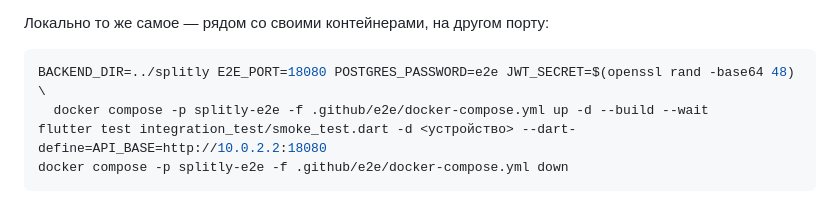
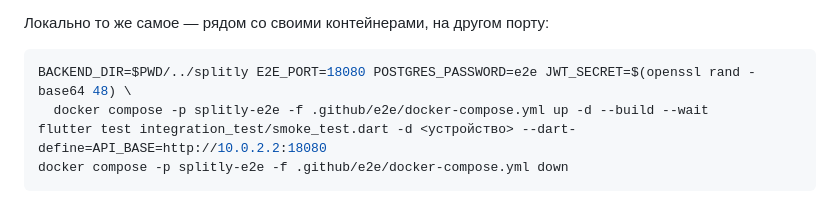
Before and after one commit to toniess/splitly-mobile, a Markdown page: README.md, the part around the change. Rendered like a GitHub page.

Commit message:
Исправлен путь к бэкенду в локальном запуске сквозного сценария

````diff
--- a/README.md
+++ b/README.md
@@ -125,7 +125,7 @@ flutter test
 Локально то же самое — рядом со своими контейнерами, на другом порту:
 
 ```bash
-BACKEND_DIR=../splitly E2E_PORT=18080 POSTGRES_PASSWORD=e2e JWT_SECRET=$(openssl rand -base64 48) \
+BACKEND_DIR=$PWD/../splitly E2E_PORT=18080 POSTGRES_PASSWORD=e2e JWT_SECRET=$(openssl rand -base64 48) \
   docker compose -p splitly-e2e -f .github/e2e/docker-compose.yml up -d --build --wait
 flutter test integration_test/smoke_test.dart -d <устройство> --dart-define=API_BASE=http://10.0.2.2:18080
 docker compose -p splitly-e2e -f .github/e2e/docker-compose.yml down
````
